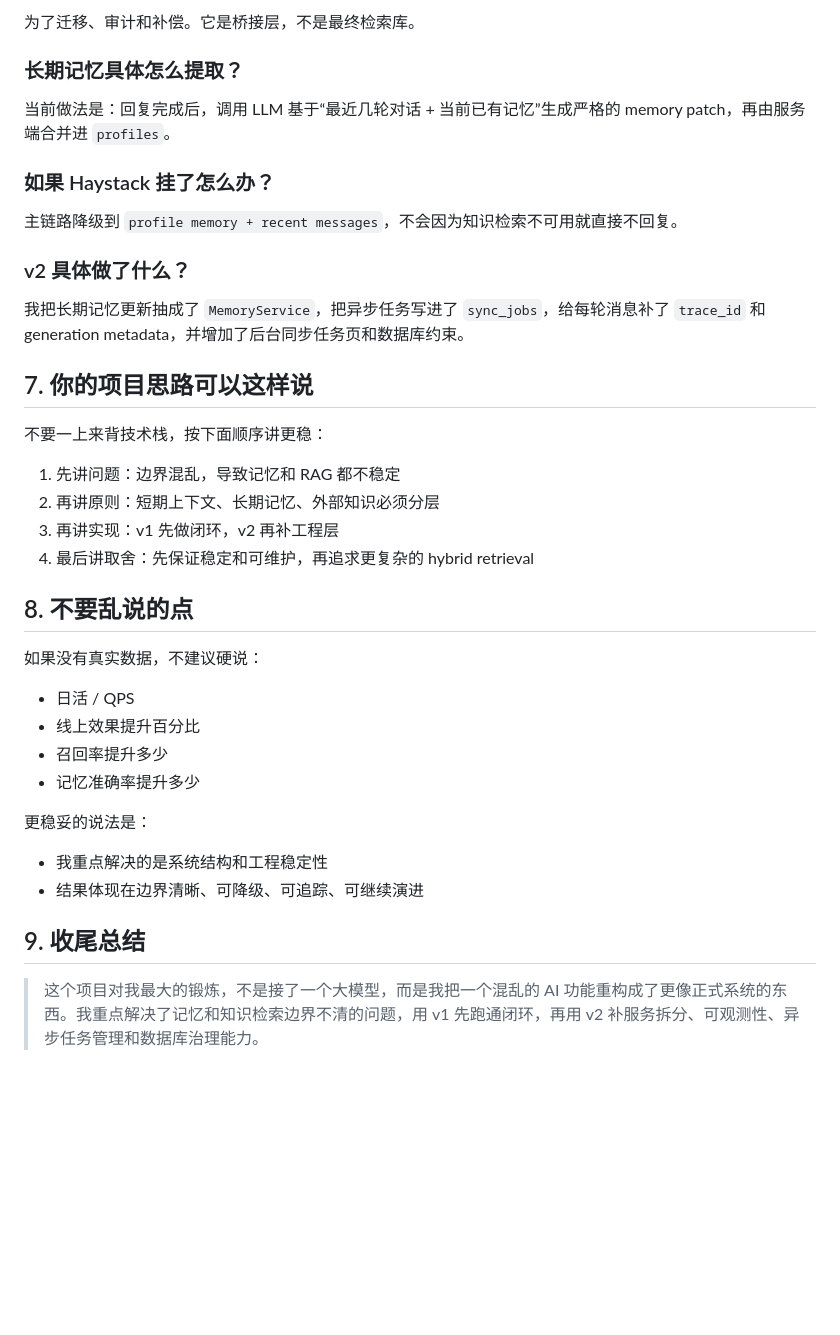
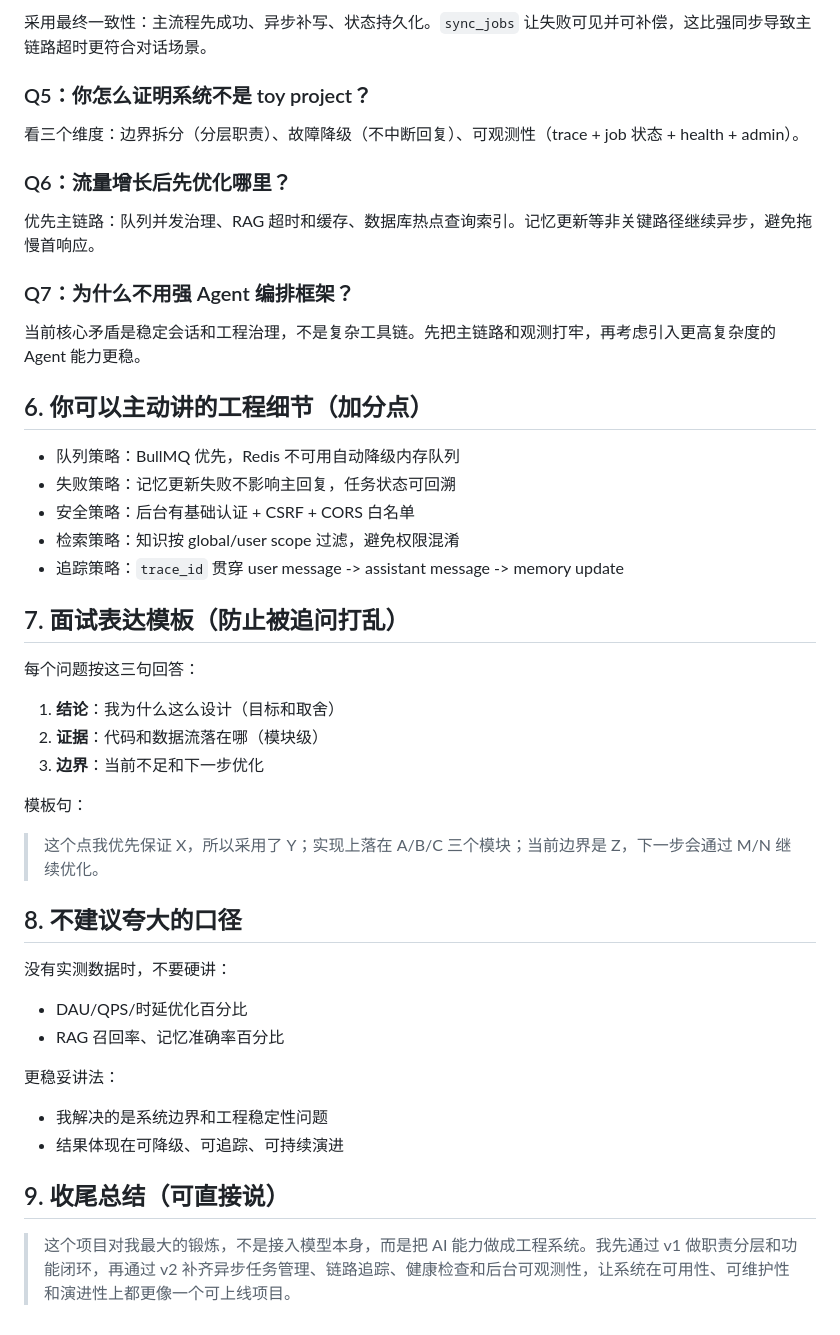
Before and after one commit to skelitalynn/Affirm, a Markdown page: docs/project/面试项目说明.md, the part around one of its changes. Rendered like a GitHub page; blank space fills up the shorter version.

```diff
--- a/docs/project/面试项目说明.md
+++ b/docs/project/面试项目说明.md
@@ -144,41 +160,50 @@ v1 先追求最小闭环，`profiles` 本身就是用户级状态载体，适合
 
-为了迁移、审计和补偿。它是桥接层，不是最终检索库。
+采用最终一致性：主流程先成功、异步补写、状态持久化。`sync_jobs` 让失败可见并可补偿，这比强同步导致主链路超时更符合对话场景。
 
-### 长期记忆具体怎么提取？
+### Q5：你怎么证明系统不是 toy project？
 
-当前做法是：回复完成后，调用 LLM 基于“最近几轮对话 + 当前已有记忆”生成严格的 memory patch，再由服务端合并进 `profiles`。
+看三个维度：边界拆分（分层职责）、故障降级（不中断回复）、可观测性（trace + job 状态 + health + admin）。
 
-### 如果 Haystack 挂了怎么办？
+### Q6：流量增长后先优化哪里？
 
-主链路降级到 `profile memory + recent messages`，不会因为知识检索不可用就直接不回复。
+优先主链路：队列并发治理、RAG 超时和缓存、数据库热点查询索引。记忆更新等非关键路径继续异步，避免拖慢首响应。
 
-### v2 具体做了什么？
+### Q7：为什么不用强 Agent 编排框架？
 
-我把长期记忆更新抽成了 `MemoryService`，把异步任务写进了 `sync_jobs`，给每轮消息补了 `trace_id` 和 generation metadata，并增加了后台同步任务页和数据库约束。
+当前核心矛盾是稳定会话和工程治理，不是复杂工具链。先把主链路和观测打牢，再考虑引入更高复杂度的 Agent 能力更稳。
 
-## 7. 你的项目思路可以这样说
+## 6. 你可以主动讲的工程细节（加分点）
 
-不要一上来背技术栈，按下面顺序讲更稳：
+- 队列策略：BullMQ 优先，Redis 不可用自动降级内存队列
+- 失败策略：记忆更新失败不影响主回复，任务状态可回溯
+- 安全策略：后台有基础认证 + CSRF + CORS 白名单
+- 检索策略：知识按 global/user scope 过滤，避免权限混淆
+- 追踪策略：`trace_id` 贯穿 user message -> assistant message -> memory update
 
-1. 先讲问题：边界混乱，导致记忆和 RAG 都不稳定
-2. 再讲原则：短期上下文、长期记忆、外部知识必须分层
-3. 再讲实现：v1 先做闭环，v2 再补工程层
-4. 最后讲取舍：先保证稳定和可维护，再追求更复杂的 hybrid retrieval
+## 7. 面试表达模板（防止被追问打乱）
 
-## 8. 不要乱说的点
+每个问题按这三句回答：
 
-如果没有真实数据，不建议硬说：
+1. **结论**：我为什么这么设计（目标和取舍）
+2. **证据**：代码和数据流落在哪（模块级）
+3. **边界**：当前不足和下一步优化
 
-- 日活 / QPS
-- 线上效果提升百分比
-- 召回率提升多少
-- 记忆准确率提升多少
+模板句：
 
-更稳妥的说法是：
+> 这个点我优先保证 X，所以采用了 Y；实现上落在 A/B/C 三个模块；当前边界是 Z，下一步会通过 M/N 继续优化。
 
-- 我重点解决的是系统结构和工程稳定性
-- 结果体现在边界清晰、可降级、可追踪、可继续演进
+## 8. 不建议夸大的口径
 
-## 9. 收尾总结
+没有实测数据时，不要硬讲：
 
-> 这个项目对我最大的锻炼，不是接了一个大模型，而是我把一个混乱的 AI 功能重构成了更像正式系统的东西。我重点解决了记忆和知识检索边界不清的问题，用 v1 先跑通闭环，再用 v2 补服务拆分、可观测性、异步任务管理和数据库治理能力。
+- DAU/QPS/时延优化百分比
+- RAG 召回率、记忆准确率百分比
+
+更稳妥讲法：
+
+- 我解决的是系统边界和工程稳定性问题
+- 结果体现在可降级、可追踪、可持续演进
+
+## 9. 收尾总结（可直接说）
+
+> 这个项目对我最大的锻炼，不是接入模型本身，而是把 AI 能力做成工程系统。我先通过 v1 做职责分层和功能闭环，再通过 v2 补齐异步任务管理、链路追踪、健康检查和后台可观测性，让系统在可用性、可维护性和演进性上都更像一个可上线项目。
```
Also changed, not shown: other parts of docs/project/面试项目说明.md (+102 -86 lines).
